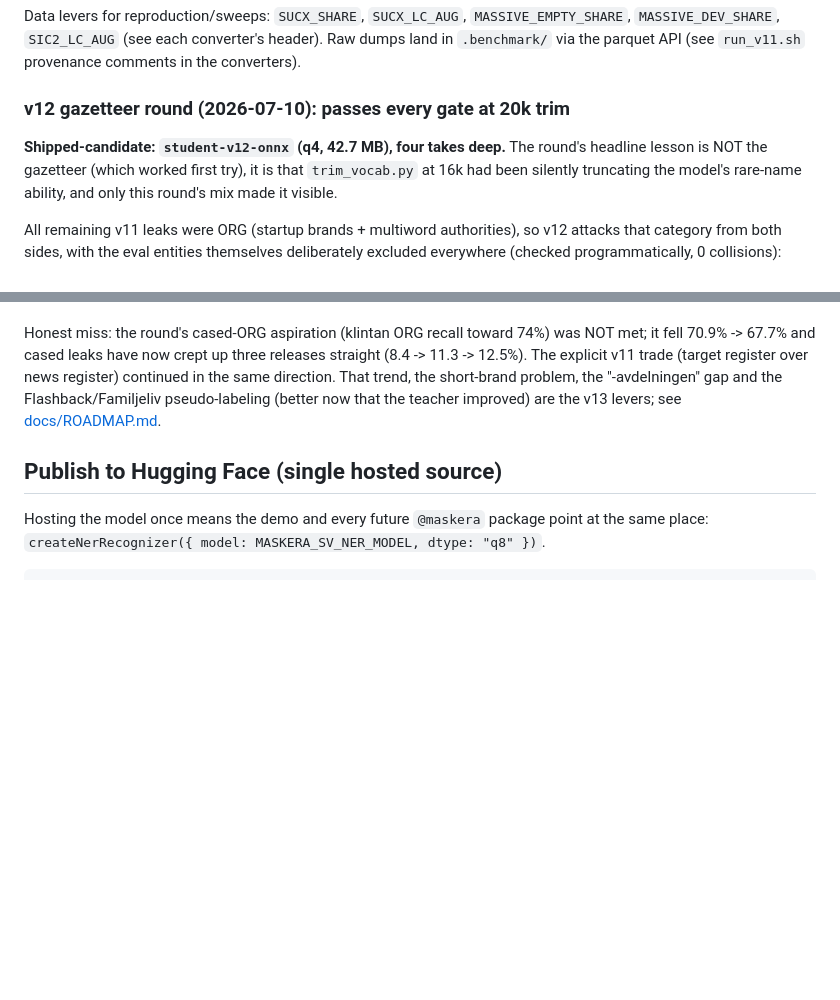
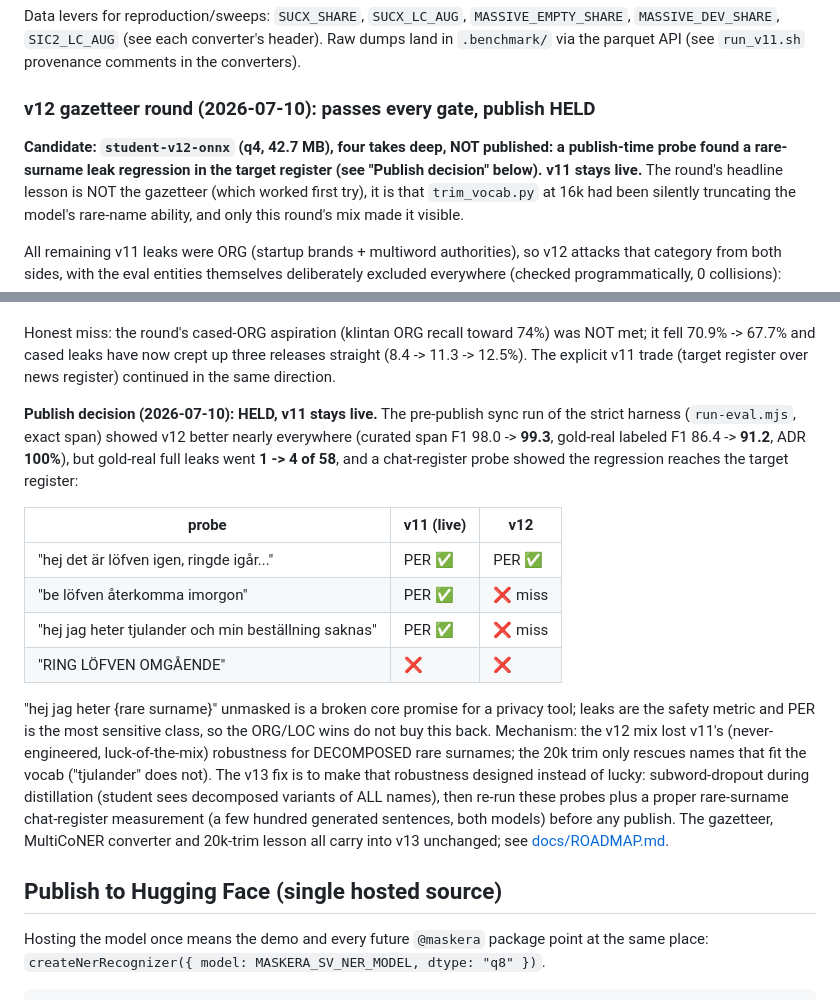
Before and after one commit to joelhagvall/maskera, a Markdown page: training/README.md, 2 parts joined by grey strips. Drawn GitHub-style; blank space fills up the shorter version.

Commit message:
docs: hold v12 publish, rare-surname leak regression in target register
Pre-publish strict-harness sync found gold-real full leaks 1 -> 4 of 58 and
chat-register probes show v12 misses rare decomposed surnames v11 masks
('hej jag heter tjulander...'). Leaks are the safety metric and PER the most
sensitive class, so v11 stays live despite v12 winning nearly every F1
number. v13 plan documented: rare-surname chat eval + subword-dropout in
distillation, publish gated on beating v11 there.

```diff
--- a/training/README.md
+++ b/training/README.md
@@ -531,9 +531,11 @@ Data levers for reproduction/sweeps: `SUCX_SHARE`, `SUCX_LC_AUG`,
 converter's header). Raw dumps land in `.benchmark/` via the parquet API
 (see `run_v11.sh` provenance comments in the converters).
 
-### v12 gazetteer round (2026-07-10): passes every gate at 20k trim
+### v12 gazetteer round (2026-07-10): passes every gate, publish HELD
 
-**Shipped-candidate: `student-v12-onnx` (q4, 42.7 MB), four takes deep.**
+**Candidate: `student-v12-onnx` (q4, 42.7 MB), four takes deep, NOT
+published: a publish-time probe found a rare-surname leak regression in the
+target register (see "Publish decision" below). v11 stays live.**
 The round's headline lesson is NOT the gazetteer (which worked first try),
 it is that `trim_vocab.py` at 16k had been silently truncating the model's
 rare-name ability, and only this round's mix made it visible.
@@ -620,10 +622,34 @@ municipal "-avdelningen" suffix pattern the AUTHORITIES list lacks.
 Honest miss: the round's cased-ORG aspiration (klintan ORG recall toward
 74%) was NOT met; it fell 70.9% -> 67.7% and cased leaks have now crept up
 three releases straight (8.4 -> 11.3 -> 12.5%). The explicit v11 trade
-(target register over news register) continued in the same direction. That
-trend, the short-brand problem, the "-avdelningen" gap and the
-Flashback/Familjeliv pseudo-labeling (better now that the teacher improved)
-are the v13 levers; see [docs/ROADMAP.md](../docs/ROADMAP.md).
+(target register over news register) continued in the same direction.
+
+**Publish decision (2026-07-10): HELD, v11 stays live.** The pre-publish
+sync run of the strict harness (`run-eval.mjs`, exact span) showed v12
+better nearly everywhere (curated span F1 98.0 -> **99.3**, gold-real
+labeled F1 86.4 -> **91.2**, ADR **100%**), but gold-real full leaks went
+**1 -> 4 of 58**, and a chat-register probe showed the regression reaches
+the target register:
+
+| probe                                        | v11 (live) | v12   |
+| -------------------------------------------- | ---------- | ----- |
+| "hej det är löfven igen, ringde igår..."     | PER ✅     | PER ✅ |
+| "be löfven återkomma imorgon"                | PER ✅     | ❌ miss |
+| "hej jag heter tjulander och min beställning saknas" | PER ✅ | ❌ miss |
+| "RING LÖFVEN OMGÅENDE"                       | ❌         | ❌    |
+
+"hej jag heter {rare surname}" unmasked is a broken core promise for a
+privacy tool; leaks are the safety metric and PER is the most sensitive
+class, so the ORG/LOC wins do not buy this back. Mechanism: the v12 mix
+lost v11's (never-engineered, luck-of-the-mix) robustness for DECOMPOSED
+rare surnames; the 20k trim only rescues names that fit the vocab
+("tjulander" does not). The v13 fix is to make that robustness designed
+instead of lucky: subword-dropout during distillation (student sees
+decomposed variants of ALL names), then re-run these probes plus a proper
+rare-surname chat-register measurement (a few hundred generated sentences,
+both models) before any publish. The gazetteer, MultiCoNER converter and
+20k-trim lesson all carry into v13 unchanged; see
+[docs/ROADMAP.md](../docs/ROADMAP.md).
 
 ## Publish to Hugging Face (single hosted source)
 
```
Also changed, not shown: docs/ROADMAP.md (+16 -4 lines).
